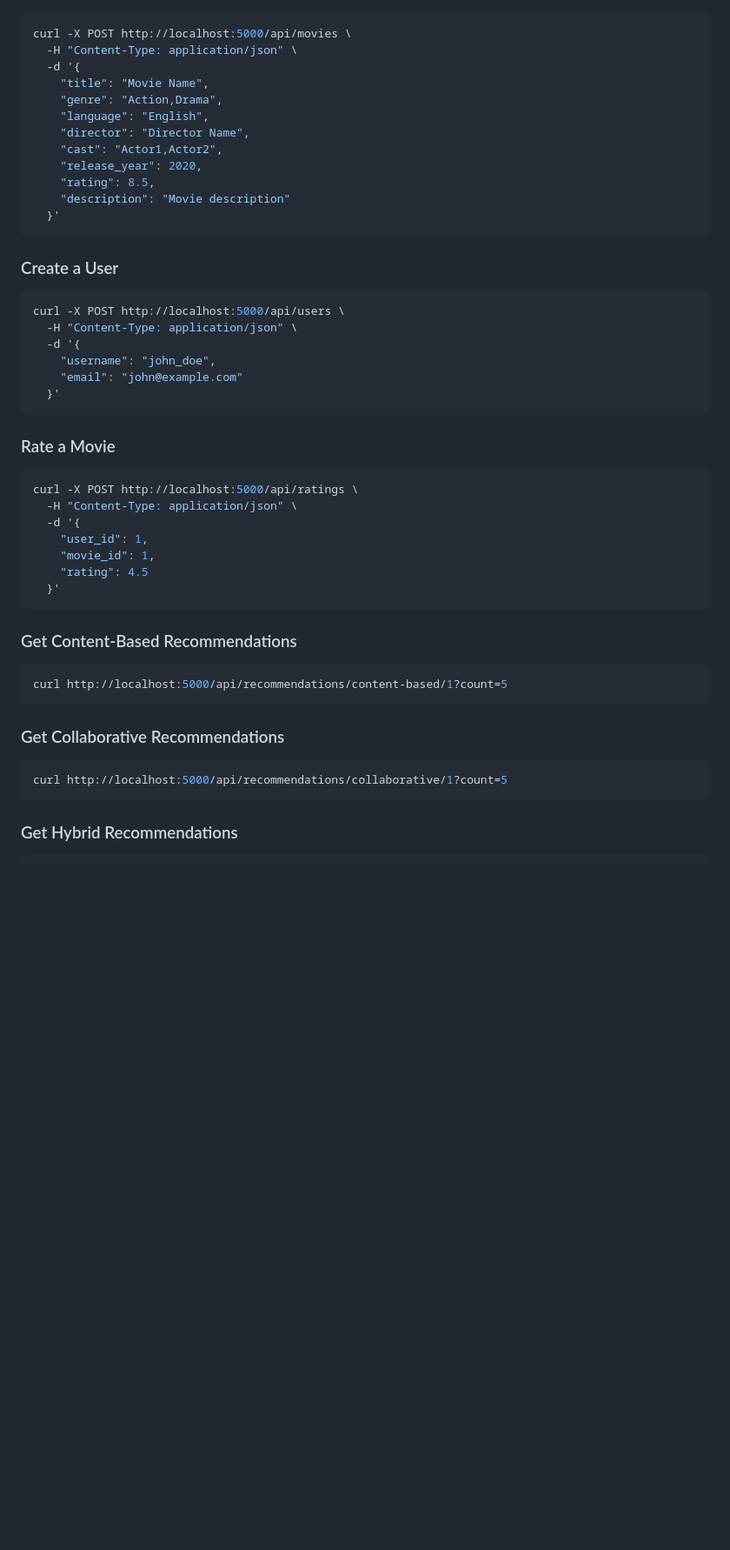
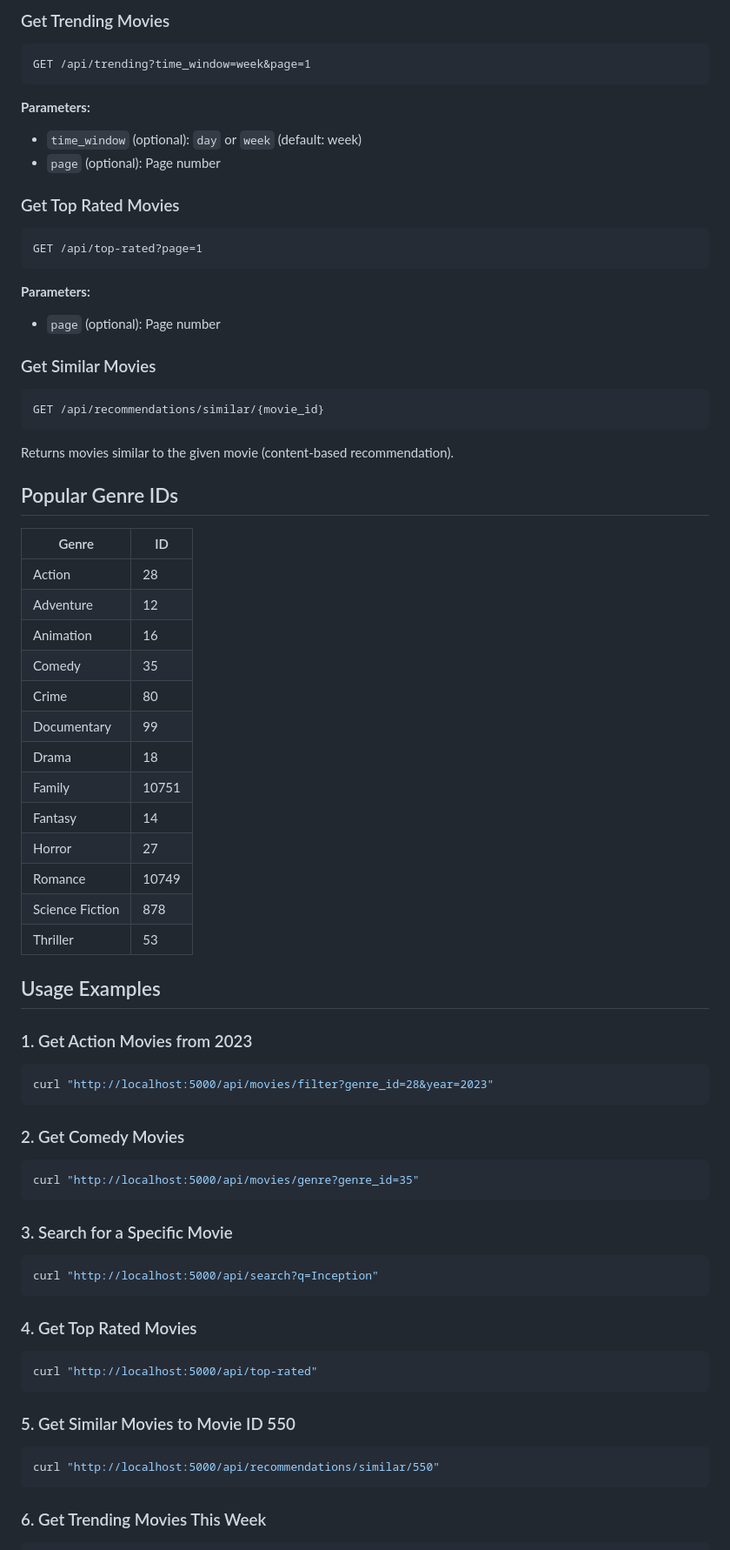
Before and after one commit to Ashwinvnaik/Movie-Recommendation-System, a Markdown page: backend/README.md, the part around one of its changes. Shown at 87% size. GitHub-like rendering; blank space fills up the shorter version.

Commit message:
Replace README with simplified backend documentation

````diff
--- a/backend/README.md
+++ b/backend/README.md
@@ -116,48 +110,68 @@ curl http://localhost:5000/api/movies
+### Get Trending Movies
+```
+GET /api/trending?time_window=week&page=1
+```
+**Parameters:**
+- `time_window` (optional): `day` or `week` (default: week)
+- `page` (optional): Page number
+
+### Get Top Rated Movies
+```
+GET /api/top-rated?page=1
+```
+**Parameters:**
+- `page` (optional): Page number
+
+### Get Similar Movies
+```
+GET /api/recommendations/similar/{movie_id}
+```
+Returns movies similar to the given movie (content-based recommendation).
+
+## Popular Genre IDs
+
+| Genre | ID |
+|-------|-----|
+| Action | 28 |
+| Adventure | 12 |
+| Animation | 16 |
+| Comedy | 35 |
+| Crime | 80 |
+| Documentary | 99 |
+| Drama | 18 |
+| Family | 10751 |
+| Fantasy | 14 |
+| Horror | 27 |
+| Romance | 10749 |
+| Science Fiction | 878 |
+| Thriller | 53 |
+
+## Usage Examples
+
+### 1. Get Action Movies from 2023
 ```bash
-curl -X POST http://localhost:5000/api/movies \
-  -H "Content-Type: application/json" \
-  -d '{
-    "title": "Movie Name",
-    "genre": "Action,Drama",
-    "language": "English",
-    "director": "Director Name",
-    "cast": "Actor1,Actor2",
-    "release_year": 2020,
-    "rating": 8.5,
-    "description": "Movie description"
-  }'
+curl "http://localhost:5000/api/movies/filter?genre_id=28&year=2023"
 ```
 
-### Create a User
+### 2. Get Comedy Movies
 ```bash
-curl -X POST http://localhost:5000/api/users \
-  -H "Content-Type: application/json" \
-  -d '{
-    "username": "john_doe",
-    "email": "john@example.com"
-  }'
+curl "http://localhost:5000/api/movies/genre?genre_id=35"
 ```
 
-### Rate a Movie
+### 3. Search for a Specific Movie
 ```bash
-curl -X POST http://localhost:5000/api/ratings \
-  -H "Content-Type: application/json" \
-  -d '{
-    "user_id": 1,
-    "movie_id": 1,
-    "rating": 4.5
-  }'
+curl "http://localhost:5000/api/search?q=Inception"
 ```
 
-### Get Content-Based Recommendations
+### 4. Get Top Rated Movies
 ```bash
-curl http://localhost:5000/api/recommendations/content-based/1?count=5
+curl "http://localhost:5000/api/top-rated"
 ```
 
-### Get Collaborative Recommendations
+### 5. Get Similar Movies to Movie ID 550
 ```bash
-curl http://localhost:5000/api/recommendations/collaborative/1?count=5
+curl "http://localhost:5000/api/recommendations/similar/550"
 ```
 
-### Get Hybrid Recommendations
+### 6. Get Trending Movies This Week
 ```bash
````
Also changed, not shown: other parts of backend/README.md (+192 -148 lines).
